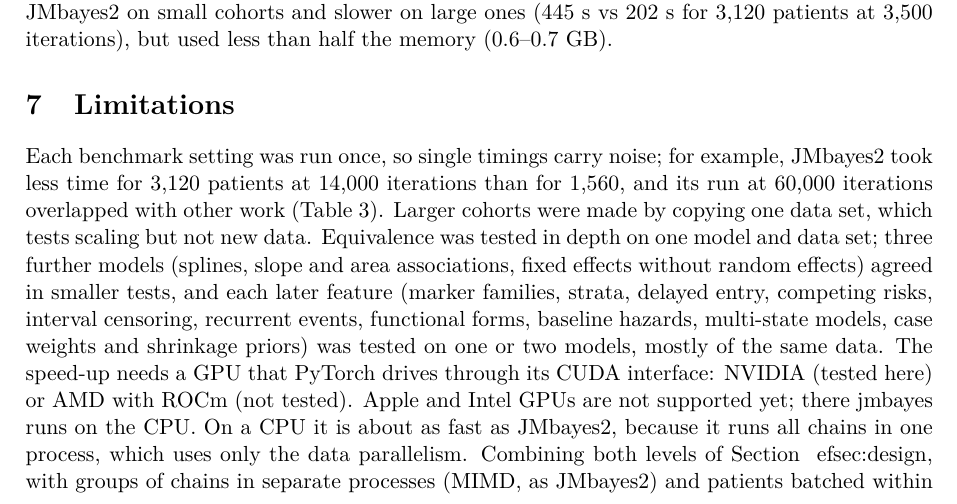
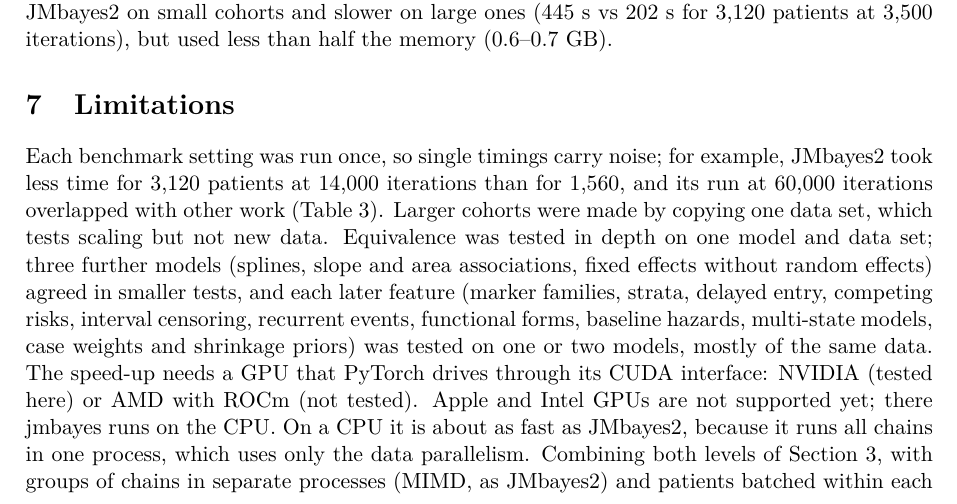
Before and after one commit to neuratom/jmbayes, a LaTeX paper (paper/main.tex): part of page 9 of 14, cut so that both start at the same text. Compiled offline with pdfLaTeX.

Commit message:
Paper: fix broken section reference

```diff
--- a/paper/main.tex
+++ b/paper/main.tex
@@ -492,8 +492,7 @@ The speed-up needs a GPU that PyTorch drives through its CUDA interface: NVIDIA
 (tested here) or AMD with ROCm (not tested). Apple and Intel GPUs are not supported
 yet; there jmbayes runs on the CPU. On a CPU it is about as fast as JMbayes2, because it
 runs all chains in one process, which uses only the data parallelism. Combining both
-levels of Section~
-ef{sec:design}, with groups of chains in separate processes (MIMD, as
+levels of Section~\ref{sec:design}, with groups of chains in separate processes (MIMD, as
 JMbayes2) and patients batched within each (SIMD), should make the CPU version faster too;
 we leave this to future work. jmbayes covers JMbayes2's model options, with three
 exceptions: survival covariates that are functions of the time variable (an interaction
```
Also changed, not shown: paper/main.pdf, 1 other file.
